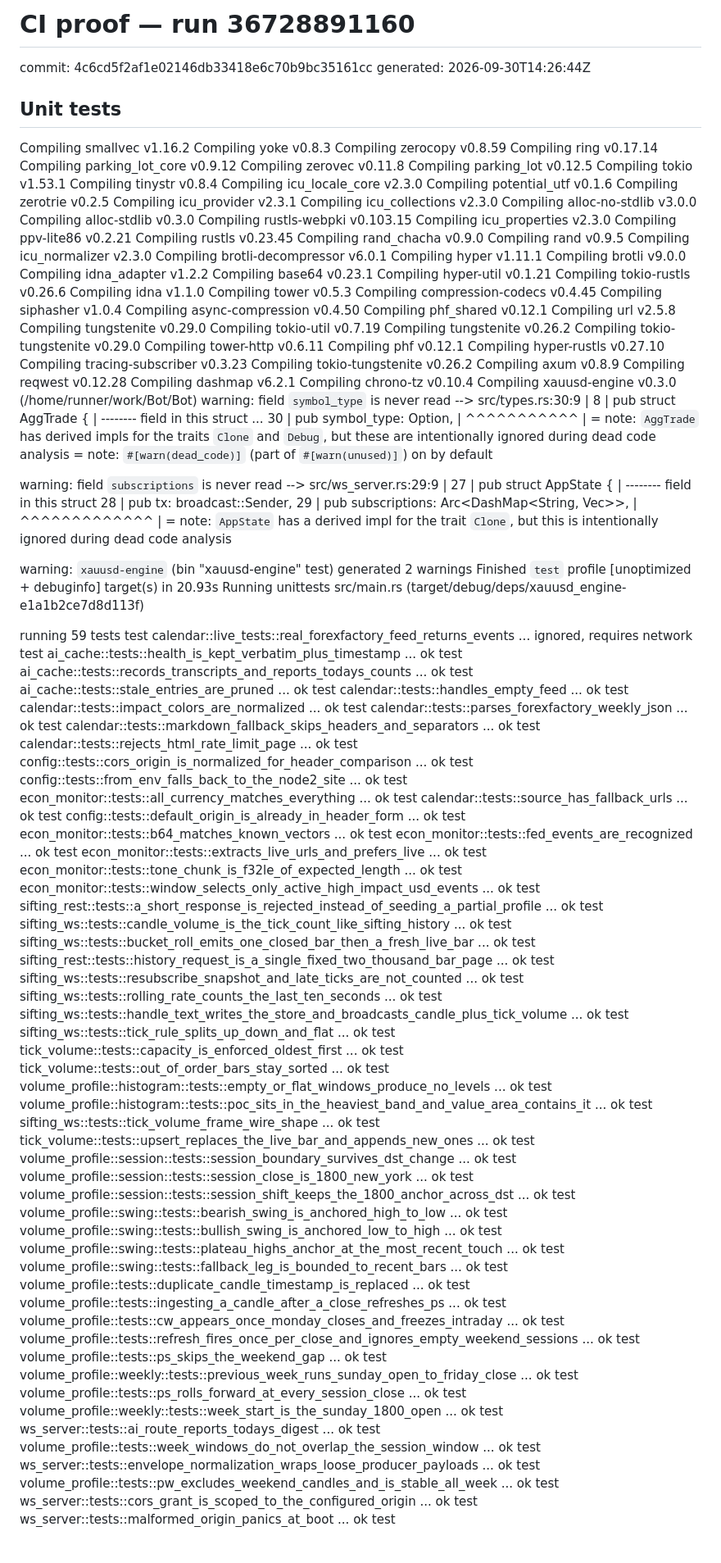
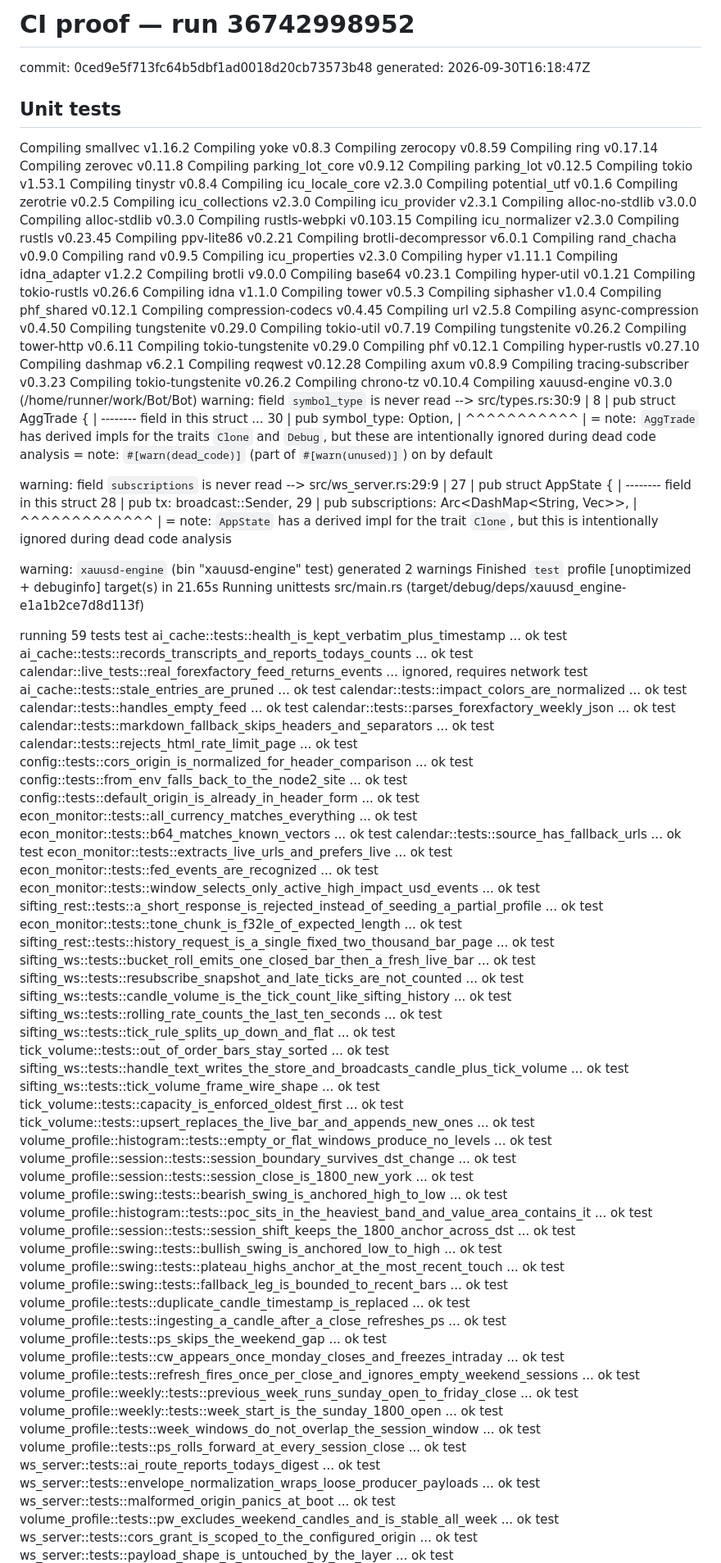
Before and after one commit to sergeabchiyt-cyber/Bot, a Markdown page: ci/PROOF.md, the part around one of its changes. Shown at 82% size. Drawn GitHub-style; blank space fills up the shorter version.

```diff
--- a/ci/PROOF.md
+++ b/ci/PROOF.md
@@ -1,57 +1,57 @@
-# CI proof — run 36728891160
-commit: 4c6cd5f2af1e02146db33418e6c70b9bc35161cc
-generated: 2026-09-30T14:26:44Z
+# CI proof — run 36742998952
+commit: 0ced9e5f713fc64b5dbf1ad0018d20cb73573b48
+generated: 2026-09-30T16:18:47Z
 
 ## Unit tests
    Compiling smallvec v1.16.2
    Compiling yoke v0.8.3
    Compiling zerocopy v0.8.59
    Compiling ring v0.17.14
+   Compiling zerovec v0.11.8
    Compiling parking_lot_core v0.9.12
-   Compiling zerovec v0.11.8
    Compiling parking_lot v0.12.5
    Compiling tokio v1.53.1
    Compiling tinystr v0.8.4
    Compiling icu_locale_core v2.3.0
    Compiling potential_utf v0.1.6
    Compiling zerotrie v0.2.5
+   Compiling icu_collections v2.3.0
    Compiling icu_provider v2.3.1
-   Compiling icu_collections v2.3.0
    Compiling alloc-no-stdlib v3.0.0
    Compiling alloc-stdlib v0.3.0
    Compiling rustls-webpki v0.103.15
-   Compiling icu_properties v2.3.0
+   Compiling icu_normalizer v2.3.0
+   Compiling rustls v0.23.45
    Compiling ppv-lite86 v0.2.21
-   Compiling rustls v0.23.45
+   Compiling brotli-decompressor v6.0.1
    Compiling rand_chacha v0.9.0
    Compiling rand v0.9.5
-   Compiling icu_normalizer v2.3.0
-   Compiling brotli-decompressor v6.0.1
+   Compiling icu_properties v2.3.0
    Compiling hyper v1.11.1
+   Compiling idna_adapter v1.2.2
    Compiling brotli v9.0.0
-   Compiling idna_adapter v1.2.2
    Compiling base64 v0.23.1
    Compiling hyper-util v0.1.21
    Compiling tokio-rustls v0.26.6
    Compiling idna v1.1.0
    Compiling tower v0.5.3
+   Compiling siphasher v1.0.4
+   Compiling phf_shared v0.12.1
    Compiling compression-codecs v0.4.45
-   Compiling siphasher v1.0.4
+   Compiling url v2.5.8
    Compiling async-compression v0.4.50
-   Compiling phf_shared v0.12.1
-   Compiling url v2.5.8
    Compiling tungstenite v0.29.0
    Compiling tokio-util v0.7.19
    Compiling tungstenite v0.26.2
+   Compiling tower-http v0.6.11
    Compiling tokio-tungstenite v0.29.0
-   Compiling tower-http v0.6.11
    Compiling phf v0.12.1
    Compiling hyper-rustls v0.27.10
+   Compiling dashmap v6.2.1
+   Compiling reqwest v0.12.28
+   Compiling axum v0.8.9
    Compiling tracing-subscriber v0.3.23
    Compiling tokio-tungstenite v0.26.2
-   Compiling axum v0.8.9
-   Compiling reqwest v0.12.28
-   Compiling dashmap v6.2.1
    Compiling chrono-tz v0.10.4
    Compiling xauusd-engine v0.3.0 (/home/runner/work/Bot/Bot)
 warning: field `symbol_type` is never read
@@ -78,62 +78,63 @@ warning: field `subscriptions` is never read
    = note: `AppState` has a derived impl for the trait `Clone`, but this is intentionally ignored during dead code analysis
 
 warning: `xauusd-engine` (bin "xauusd-engine" test) generated 2 warnings
-    Finished `test` profile [unoptimized + debuginfo] target(s) in 20.93s
+    Finished `test` profile [unoptimized + debuginfo] target(s) in 21.65s
      Running unittests src/main.rs (target/debug/deps/xauusd_engine-e1a1b2ce7d8d113f)
 
 running 59 tests
-test calendar::live_tests::real_forexfactory_feed_returns_events ... ignored, requires network
 test ai_cache::tests::health_is_kept_verbatim_plus_timestamp ... ok
 test ai_cache::tests::records_transcripts_and_reports_todays_counts ... ok
+test calendar::live_tests::real_forexfactory_feed_returns_events ... ignored, requires network
 test ai_cache::tests::stale_entries_are_pruned ... ok
+test calendar::tests::impact_colors_are_normalized ... ok
 test calendar::tests::handles_empty_feed ... ok
-test calendar::tests::impact_colors_are_normalized ... ok
 test calendar::tests::parses_forexfactory_weekly_json ... ok
 test calendar::tests::markdown_fallback_skips_headers_and_separators ... ok
 test calendar::tests::rejects_html_rate_limit_page ... ok
 test config::tests::cors_origin_is_normalized_for_header_comparison ... ok
 test config::tests::from_env_falls_back_to_the_node2_site ... ok
+test config::tests::default_origin_is_already_in_header_form ... ok
 test econ_monitor::tests::all_currency_matches_everything ... ok
+test econ_monitor::tests::b64_matches_known_vectors ... ok
 test calendar::tests::source_has_fallback_urls ... ok
-test config::tests::default_origin_is_already_in_header_form ... ok
-test econ_monitor::tests::b64_matches_known_vectors ... ok
+test econ_monitor::tests::extracts_live_urls_and_prefers_live ... ok
 test econ_monitor::tests::fed_events_are_recognized ... ok
-test econ_monitor::tests::extracts_live_urls_and_prefers_live ... ok
-test econ_monitor::tests::tone_chunk_is_f32le_of_expected_length ... ok
 test econ_monitor::tests::window_selects_only_active_high_impact_usd_events ... ok
 test sifting_rest::tests::a_short_response_is_rejected_instead_of_seeding_a_partial_profile ... ok
+test econ_monitor::tests::tone_chunk_is_f32le_of_expected_length ... ok
+test sifting_rest::tests::history_request_is_a_single_fixed_two_thousand_bar_page ... ok
+test sifting_ws::tests::bucket_roll_emits_one_closed_bar_then_a_fresh_live_bar ... ok
+test sifting_ws::tests::resubscribe_snapshot_and_late_ticks_are_not_counted ... ok
 test sifting_ws::tests::candle_volume_is_the_tick_count_like_sifting_history ... ok
-test sifting_ws::tests::bucket_roll_emits_one_closed_bar_then_a_fresh_live_bar ... ok
-test sifting_rest::tests::history_request_is_a_single_fixed_two_thousand_bar_page ... ok
-test sifting_ws::tests::resubscribe_snapshot_and_late_ticks_are_not_counted ... ok
 test sifting_ws::tests::rolling_rate_counts_the_last_ten_seconds ... ok
+test sifting_ws::tests::tick_rule_splits_up_down_and_flat ... ok
+test tick_volume::tests::out_of_order_bars_stay_sorted ... ok
 test sifting_ws::tests::handle_text_writes_the_store_and_broadcasts_candle_plus_tick_volume ... ok
-test sifting_ws::tests::tick_rule_splits_up_down_and_flat ... ok
+test sifting_ws::tests::tick_volume_frame_wire_shape ... ok
 test tick_volume::tests::capacity_is_enforced_oldest_first ... ok
-test tick_volume::tests::out_of_order_bars_stay_sorted ... ok
+test tick_volume::tests::upsert_replaces_the_live_bar_and_appends_new_ones ... ok
 test volume_profile::histogram::tests::empty_or_flat_windows_produce_no_levels ... ok
-test volume_profile::histogram::tests::poc_sits_in_the_heaviest_band_and_value_area_contains_it ... ok
-test sifting_ws::tests::tick_volume_frame_wire_shape ... ok
-test tick_volume::tests::upsert_replaces_the_live_bar_and_appends_new_ones ... ok
 test volume_profile::session::tests::session_boundary_survives_dst_change ... ok
 test volume_profile::session::tests::session_close_is_1800_new_york ... ok
+test volume_profile::swing::tests::bearish_swing_is_anchored_high_to_low ... ok
+test volume_profile::histogram::tests::poc_sits_in_the_heaviest_band_and_value_area_contains_it ... ok
 test volume_profile::session::tests::session_shift_keeps_the_1800_anchor_across_dst ... ok
-test volume_profile::swing::tests::bearish_swing_is_anchored_high_to_low ... ok
 test volume_profile::swing::tests::bullish_swing_is_anchored_low_to_high ... ok
 test volume_profile::swing::tests::plateau_highs_anchor_at_the_most_recent_touch ... ok
 test volume_profile::swing::tests::fallback_leg_is_bounded_to_recent_bars ... ok
 test volume_profile::tests::duplicate_candle_timestamp_is_replaced ... ok
 test volume_profile::tests::ingesting_a_candle_after_a_close_refreshes_ps ... ok
+test volume_profile::tests::ps_skips_the_weekend_gap ... ok
 test volume_profile::tests::cw_appears_once_monday_closes_and_freezes_intraday ... ok
 test volume_profile::tests::refresh_fires_once_per_close_and_ignores_empty_weekend_sessions ... ok
-test volume_profile::tests::ps_skips_the_weekend_gap ... ok
 test volume_profile::weekly::tests::previous_week_runs_sunday_open_to_friday_close ... ok
+test volume_profile::weekly::tests::week_start_is_the_sunday_1800_open ... ok
+test volume_profile::tests::week_windows_do_not_overlap_the_session_window ... ok
 test volume_profile::tests::ps_rolls_forward_at_every_session_close ... ok
-test volume_profile::weekly::tests::week_start_is_the_sunday_1800_open ... ok
 test ws_server::tests::ai_route_reports_todays_digest ... ok
-test volume_profile::tests::week_windows_do_not_overlap_the_session_window ... ok
 test ws_server::tests::envelope_normalization_wraps_loose_producer_payloads ... ok
+test ws_server::tests::malformed_origin_panics_at_boot ... ok
 test volume_profile::tests::pw_excludes_weekend_candles_and_is_stable_all_week ... ok
 test ws_server::tests::cors_grant_is_scoped_to_the_configured_origin ... ok
-test ws_server::tests::malformed_origin_panics_at_boot ... ok
+test ws_server::tests::payload_shape_is_untouched_by_the_layer ... ok
 test ws_server::tests::allowed_origin_may_read_every_rest_route ... ok
```
Also changed, not shown: other parts of ci/PROOF.md (+20 -21 lines).
